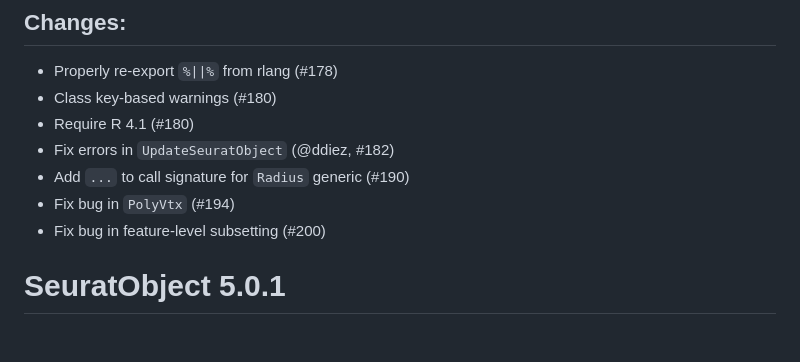
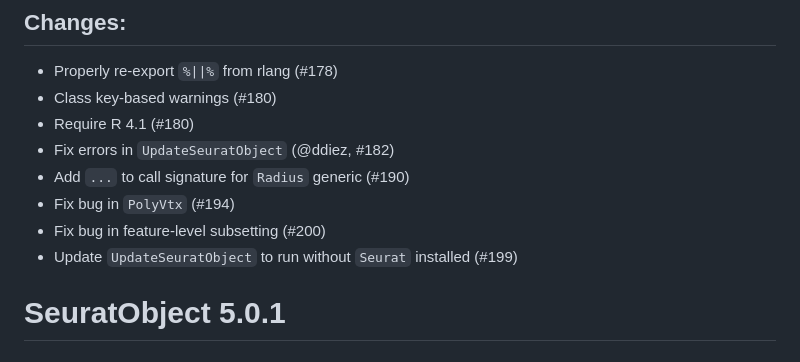
Before and after one commit to satijalab/seurat-object, a Markdown page: NEWS.md, the part around the change. Drawn GitHub-style.

Commit message:
Update NEWS

```diff
--- a/NEWS.md
+++ b/NEWS.md
@@ -8,6 +8,7 @@
 - Add `...` to call signature for `Radius` generic (#190)
 - Fix bug in `PolyVtx` (#194)
 - Fix bug in feature-level subsetting (#200)
+- Update `UpdateSeuratObject` to run without `Seurat` installed (#199)
 
 # SeuratObject 5.0.1
 
```
